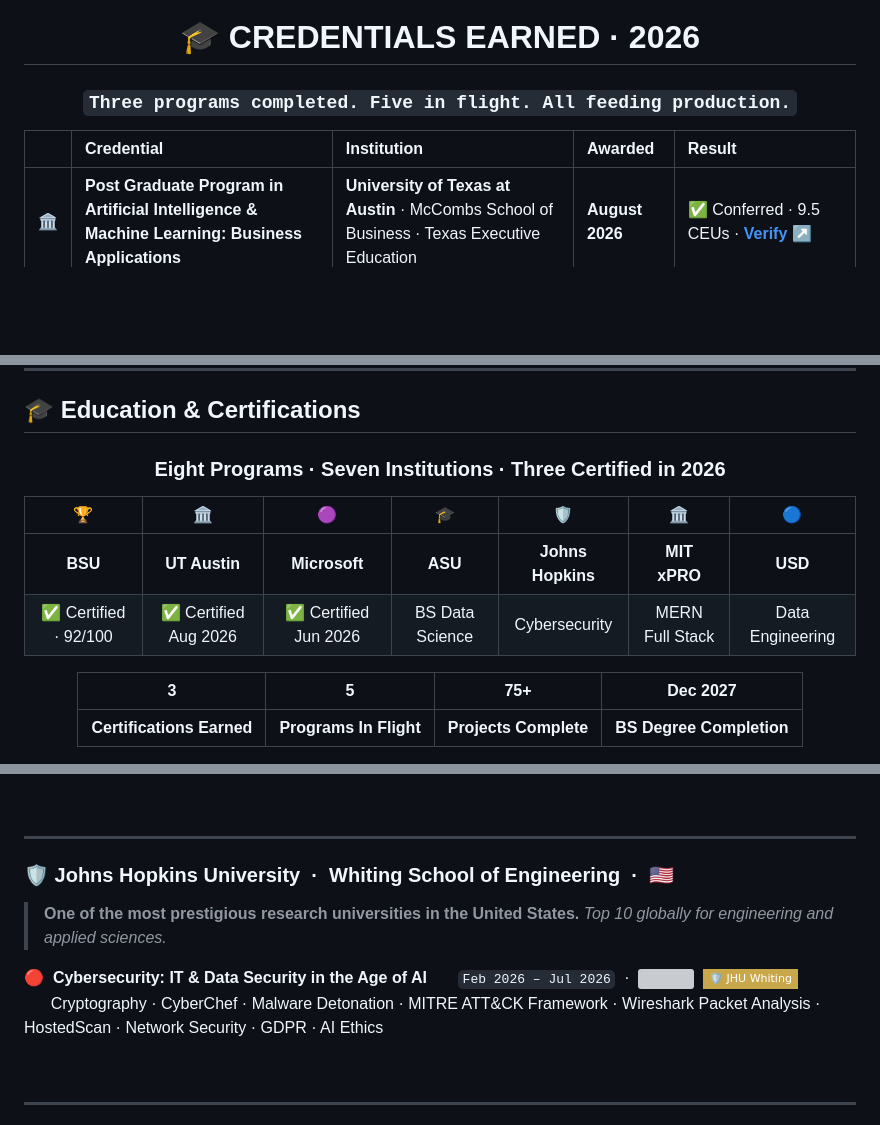
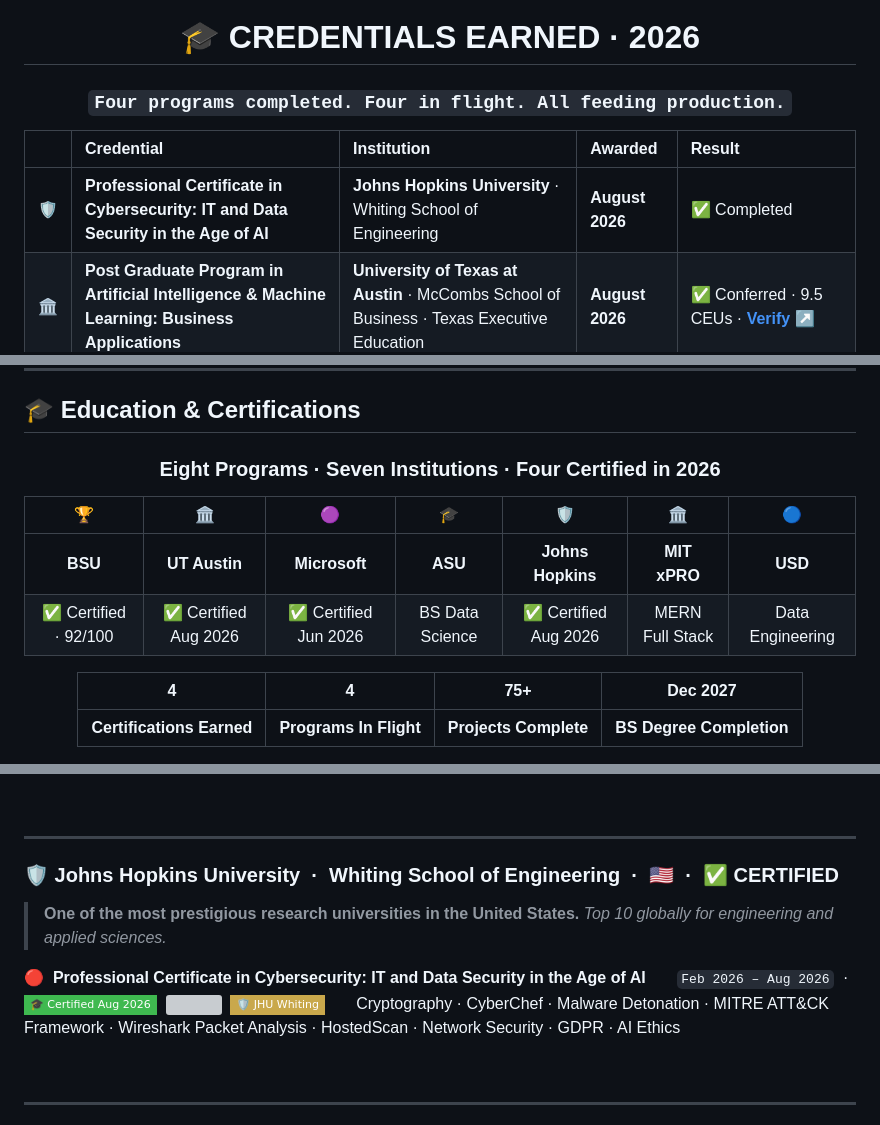
Before and after one commit to ASebastianAiX/APOLLO-Ai-PORTFOLIO, a Markdown page: README.md, 3 parts joined by grey strips. Rendered like a GitHub page; badges without logos; blank space fills up the shorter version; grey boxes are pictures that could not be loaded.

Commit message:
Update credentials and certification counts in README

```diff
--- a/README.md
+++ b/README.md
@@ -35,12 +35,13 @@
 
 # 🎓 CREDENTIALS EARNED · 2026
 
-### `Three programs completed. Five in flight. All feeding production.`
+### `Four programs completed. Four in flight. All feeding production.`
 
 </div>
 
 | | Credential | Institution | Awarded | Result |
 |:---:|:-----------|:------------|:--------|:-------|
+| 🛡️ | **Professional Certificate in Cybersecurity: IT and Data Security in the Age of AI** | **Johns Hopkins University** · Whiting School of Engineering | **August 2026** | ✅ Completed |
 | 🏛️ | **Post Graduate Program in Artificial Intelligence & Machine Learning: Business Applications** | **University of Texas at Austin** · McCombs School of Business · Texas Executive Education | **August 2026** | ✅ Conferred · 9.5 CEUs · **[Verify ↗](https://vrfy.digital/nzgdhdli)** |
 | 🟣 | **Microsoft AI Engineer Program** | **Microsoft** · issued via Simplilearn | **6 June 2026** | ✅ Completed |
 | 🟠 | **Generative AI Data Scientist for Business** | **Business Science University** · AI Bootcamp Certification | **3 June 2026** | 🏆 **92 / 100** · Capstone Winner · ID `BSU-GAI-DS-2026-001` |
@@ -374,14 +380,14 @@ class Apollo(AppliedAIArchitect):
 
 <div align="center">
 
-### **Eight Programs · Seven Institutions · Three Certified in 2026**
+### **Eight Programs · Seven Institutions · Four Certified in 2026**
 
 | 🏆 | 🏛️ | 🟣 | 🎓 | 🛡️ | 🏛️ | 🔵 |
 |:---:|:---:|:---:|:---:|:---:|:---:|:---:|
 | **BSU** | **UT Austin** | **Microsoft** | **ASU** | **Johns Hopkins** | **MIT xPRO** | **USD** |
-| ✅ Certified · 92/100 | ✅ Certified Aug 2026 | ✅ Certified Jun 2026 | BS Data Science | Cybersecurity | MERN Full Stack | Data Engineering |
+| ✅ Certified · 92/100 | ✅ Certified Aug 2026 | ✅ Certified Jun 2026 | BS Data Science | ✅ Certified Aug 2026 | MERN Full Stack | Data Engineering |
 
-| 3 | 5 | 75+ | Dec 2027 |
+| 4 | 4 | 75+ | Dec 2027 |
 |:---:|:---:|:---:|:---:|
 | **Certifications Earned** | **Programs In Flight** | **Projects Complete** | **BS Degree Completion** |
 
@@ -448,12 +454,12 @@ class Apollo(AppliedAIArchitect):
 
 ---
 
-### 🛡️ **Johns Hopkins University** &nbsp;·&nbsp; Whiting School of Engineering &nbsp;·&nbsp; 🇺🇸
+### 🛡️ **Johns Hopkins University** &nbsp;·&nbsp; Whiting School of Engineering &nbsp;·&nbsp; 🇺🇸 &nbsp;·&nbsp; ✅ **CERTIFIED**
 
 > **One of the most prestigious research universities in the United States.** *Top 10 globally for engineering and applied sciences.*
 
-🔴 &nbsp;**Cybersecurity: IT & Data Security in the Age of AI**
-&nbsp;&nbsp;&nbsp;&nbsp;&nbsp;&nbsp;`Feb 2026 – Jul 2026` &nbsp;·&nbsp; ![](https://img.shields.io/badge/8%2F14%20Projects-f85149?style=flat-square) &nbsp;![](https://img.shields.io/badge/🛡️%20JHU%20Whiting-c9a84c?style=flat-square)
+🔴 &nbsp;**Professional Certificate in Cybersecurity: IT and Data Security in the Age of AI**
+&nbsp;&nbsp;&nbsp;&nbsp;&nbsp;&nbsp;`Feb 2026 – Aug 2026` &nbsp;·&nbsp; ![](https://img.shields.io/badge/🎓%20Certified%20Aug%202026-3fb950?style=flat-square) &nbsp;![](https://img.shields.io/badge/14%2F14%20Projects-3fb950?style=flat-square) &nbsp;![](https://img.shields.io/badge/🛡️%20JHU%20Whiting-c9a84c?style=flat-square)
 &nbsp;&nbsp;&nbsp;&nbsp;&nbsp;&nbsp;Cryptography · CyberChef · Malware Detonation · MITRE ATT&CK Framework · Wireshark Packet Analysis · HostedScan · Network Security · GDPR · AI Ethics
 
 <br>
```
Also changed, not shown: other parts of README.md (+10 -5 lines).
